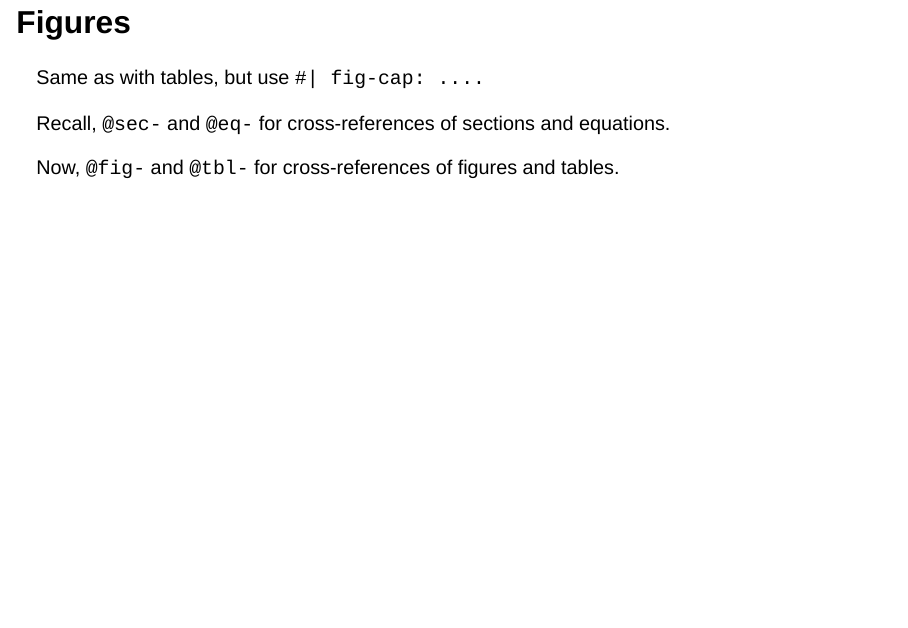
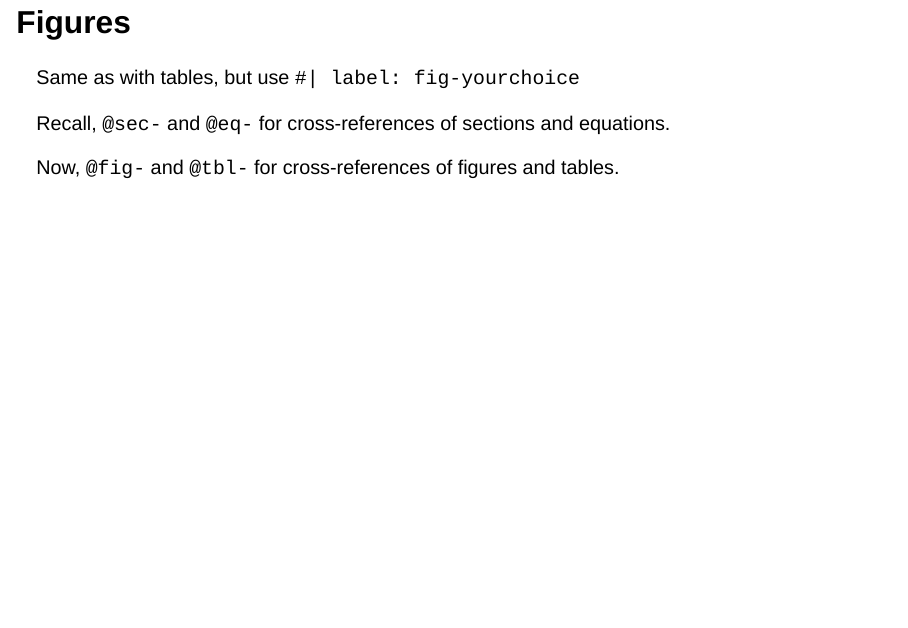
Before and after one commit to federicazoe/brownbag-quarto-doc, a Quarto document (slides/slides.qmd): page 33 of 43. Rendered offline with R 4.5, knitr and Pandoc in place of Quarto, with nearby package versions; drawn as Slidy slides in place of the format the file asks for.

Commit message:
fix text on how to set figure label

```diff
--- a/slides/slides.qmd
+++ b/slides/slides.qmd
@@ -508,7 +508,7 @@ kable(penguins_summary,
 
 ## Figures
 
-Same as with tables, but use `#| fig-cap: ....`
+Same as with tables, but use `#| label: fig-yourchoice`
 
 Recall, `@sec-` and `@eq-` for cross-references of sections and equations.
 
```
Also changed, not shown: slides/slides.html.
